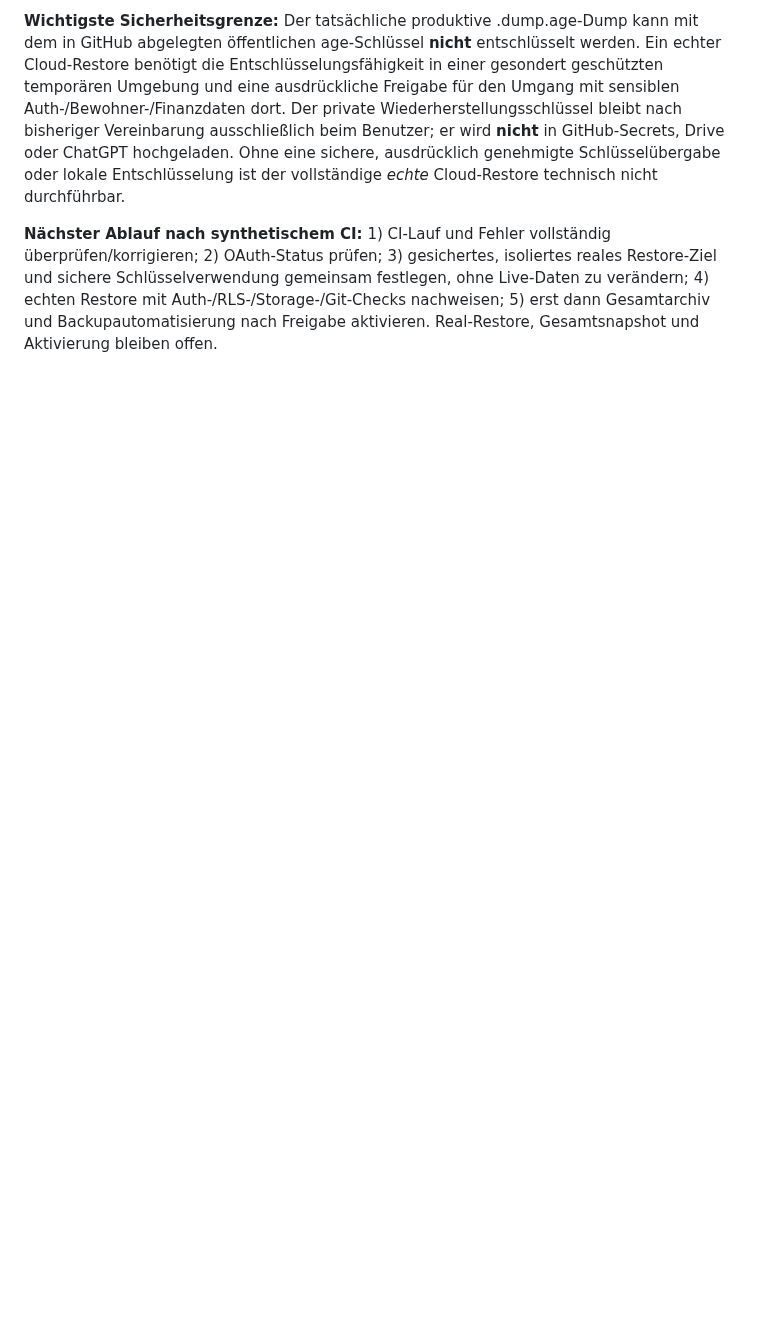
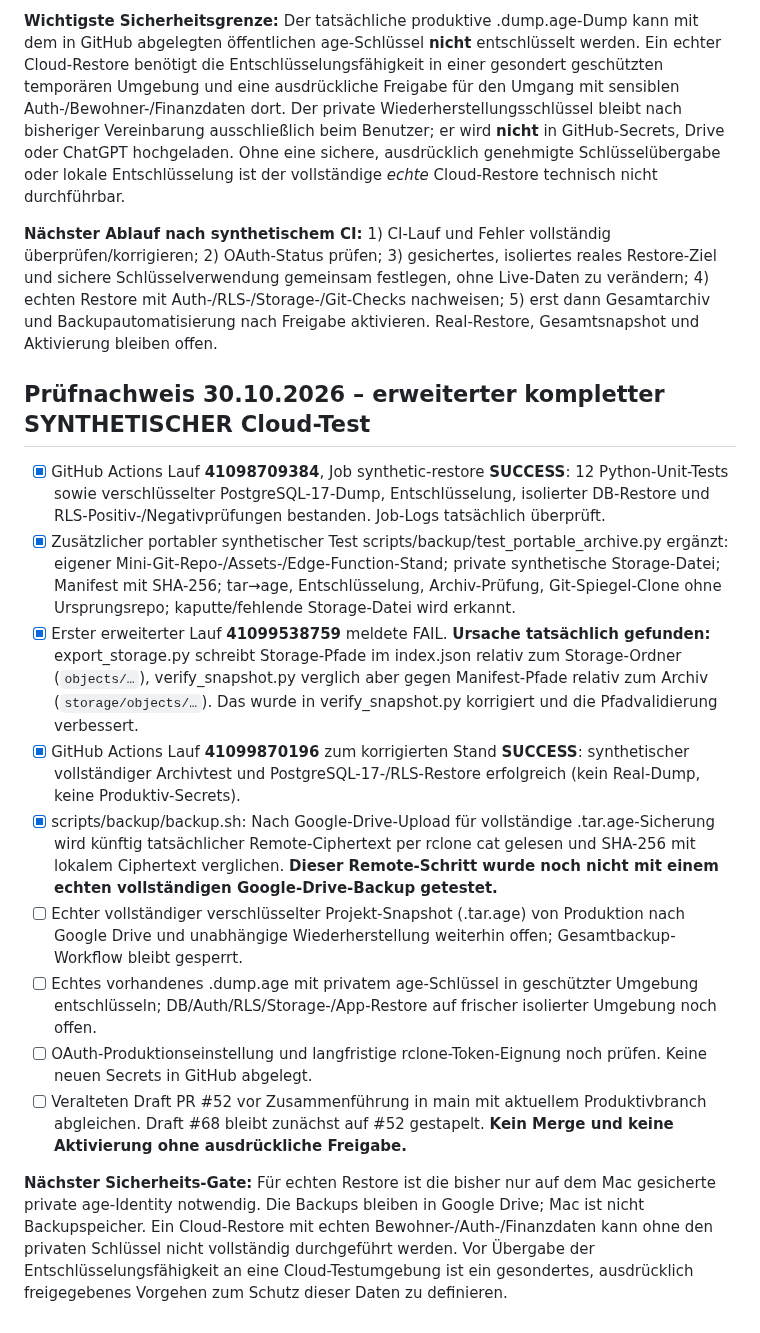
Before and after one commit to kemcap/ayapark2, a Markdown page: docs/PHASE1-RESTORE-GATE-20261030.md, the part around the change. GitHub-like rendering; blank space fills up the shorter version.

Commit message:
docs: confirm passing synthetic full archive CI and document Storage verifier fix

```diff
--- a/docs/PHASE1-RESTORE-GATE-20261030.md
+++ b/docs/PHASE1-RESTORE-GATE-20261030.md
@@ -82,3 +82,18 @@ Auch ein erfolgreicher Offline-Scan beweist keine Datenbank-Wiederherstellung, f
 **Wichtigste Sicherheitsgrenze:** Der tatsächliche produktive .dump.age-Dump kann mit dem in GitHub abgelegten öffentlichen age-Schlüssel **nicht** entschlüsselt werden. Ein echter Cloud-Restore benötigt die Entschlüsselungsfähigkeit in einer gesondert geschützten temporären Umgebung und eine ausdrückliche Freigabe für den Umgang mit sensiblen Auth-/Bewohner-/Finanzdaten dort. Der private Wiederherstellungsschlüssel bleibt nach bisheriger Vereinbarung ausschließlich beim Benutzer; er wird **nicht** in GitHub-Secrets, Drive oder ChatGPT hochgeladen. Ohne eine sichere, ausdrücklich genehmigte Schlüsselübergabe oder lokale Entschlüsselung ist der vollständige *echte* Cloud-Restore technisch nicht durchführbar.
 
 **Nächster Ablauf nach synthetischem CI:** 1) CI-Lauf und Fehler vollständig überprüfen/korrigieren; 2) OAuth-Status prüfen; 3) gesichertes, isoliertes reales Restore-Ziel und sichere Schlüsselverwendung gemeinsam festlegen, ohne Live-Daten zu verändern; 4) echten Restore mit Auth-/RLS-/Storage-/Git-Checks nachweisen; 5) erst dann Gesamtarchiv und Backupautomatisierung nach Freigabe aktivieren. Real-Restore, Gesamtsnapshot und Aktivierung bleiben offen.
+
+
+## Prüfnachweis 30.10.2026 – erweiterter kompletter SYNTHETISCHER Cloud-Test
+
+- [x] GitHub Actions Lauf **41098709384**, Job synthetic-restore **SUCCESS**: 12 Python-Unit-Tests sowie verschlüsselter PostgreSQL-17-Dump, Entschlüsselung, isolierter DB-Restore und RLS-Positiv-/Negativprüfungen bestanden. Job-Logs tatsächlich überprüft.
+- [x] Zusätzlicher portabler synthetischer Test scripts/backup/test_portable_archive.py ergänzt: eigener Mini-Git-Repo-/Assets-/Edge-Function-Stand; private synthetische Storage-Datei; Manifest mit SHA-256; tar→age, Entschlüsselung, Archiv-Prüfung, Git-Spiegel-Clone ohne Ursprungsrepo; kaputte/fehlende Storage-Datei wird erkannt.
+- [x] Erster erweiterter Lauf **41099538759** meldete FAIL. **Ursache tatsächlich gefunden:** export_storage.py schreibt Storage-Pfade im index.json relativ zum Storage-Ordner (`objects/…`), verify_snapshot.py verglich aber gegen Manifest-Pfade relativ zum Archiv (`storage/objects/…`). Das wurde in verify_snapshot.py korrigiert und die Pfadvalidierung verbessert.
+- [x] GitHub Actions Lauf **41099870196** zum korrigierten Stand **SUCCESS**: synthetischer vollständiger Archivtest und PostgreSQL-17-/RLS-Restore erfolgreich (kein Real-Dump, keine Produktiv-Secrets).
+- [x] scripts/backup/backup.sh: Nach Google-Drive-Upload für vollständige .tar.age-Sicherung wird künftig tatsächlicher Remote-Ciphertext per rclone cat gelesen und SHA-256 mit lokalem Ciphertext verglichen. **Dieser Remote-Schritt wurde noch nicht mit einem echten vollständigen Google-Drive-Backup getestet.**
+- [ ] Echter vollständiger verschlüsselter Projekt-Snapshot (.tar.age) von Produktion nach Google Drive und unabhängige Wiederherstellung weiterhin offen; Gesamtbackup-Workflow bleibt gesperrt.
+- [ ] Echtes vorhandenes .dump.age mit privatem age-Schlüssel in geschützter Umgebung entschlüsseln; DB/Auth/RLS/Storage-/App-Restore auf frischer isolierter Umgebung noch offen.
+- [ ] OAuth-Produktionseinstellung und langfristige rclone-Token-Eignung noch prüfen. Keine neuen Secrets in GitHub abgelegt.
+- [ ] Veralteten Draft PR #52 vor Zusammenführung in main mit aktuellem Produktivbranch abgleichen. Draft #68 bleibt zunächst auf #52 gestapelt. **Kein Merge und keine Aktivierung ohne ausdrückliche Freigabe.**
+
+**Nächster Sicherheits-Gate:** Für echten Restore ist die bisher nur auf dem Mac gesicherte private age-Identity notwendig. Die Backups bleiben in Google Drive; Mac ist nicht Backupspeicher. Ein Cloud-Restore mit echten Bewohner-/Auth-/Finanzdaten kann ohne den privaten Schlüssel nicht vollständig durchgeführt werden. Vor Übergabe der Entschlüsselungsfähigkeit an eine Cloud-Testumgebung ist ein gesondertes, ausdrücklich freigegebenes Vorgehen zum Schutz dieser Daten zu definieren.
```
